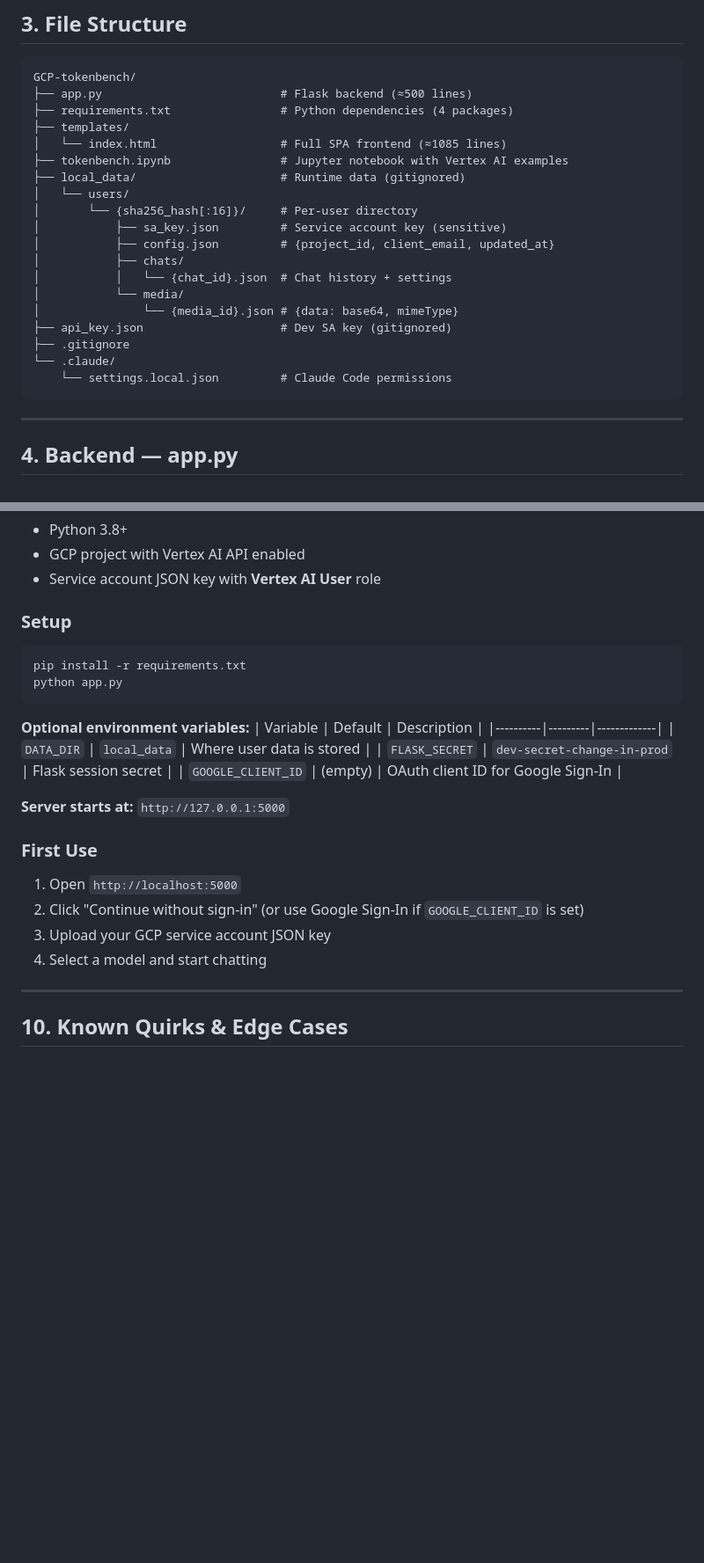
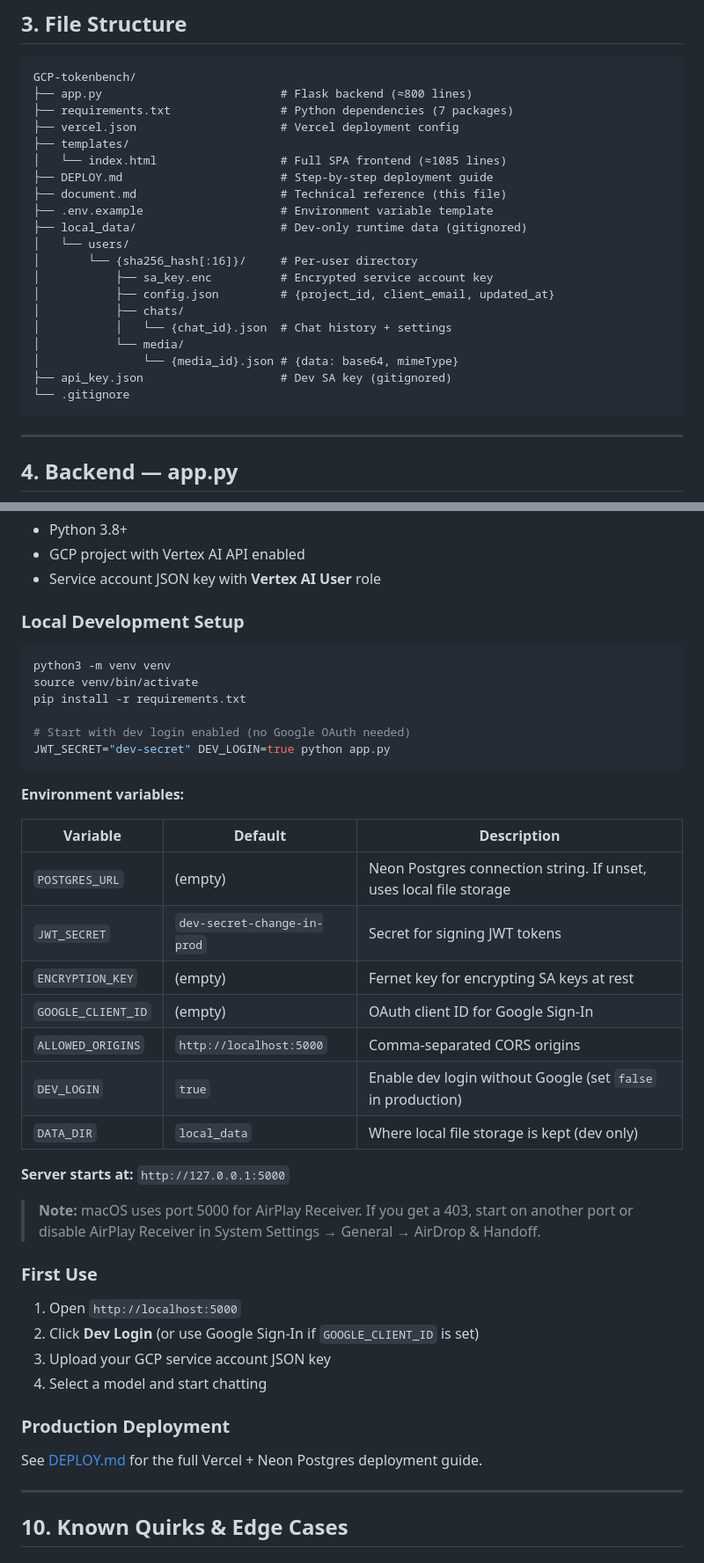
Before and after one commit to galencky/GCP-tokenbench, a Markdown page: document.md, 2 parts joined by grey strips. Shown at 88% size. Rendered like a GitHub page; blank space fills up the shorter version.

````diff
--- a/document.md
+++ b/document.md
@@ -99,24 +100,25 @@ The app is a **Flask backend** serving a **single-page HTML/JS/CSS frontend** wi
 
 ```
 GCP-tokenbench/
-├── app.py                          # Flask backend (≈500 lines)
-├── requirements.txt                # Python dependencies (4 packages)
+├── app.py                          # Flask backend (≈800 lines)
+├── requirements.txt                # Python dependencies (7 packages)
+├── vercel.json                     # Vercel deployment config
 ├── templates/
 │   └── index.html                  # Full SPA frontend (≈1085 lines)
-├── tokenbench.ipynb                # Jupyter notebook with Vertex AI examples
-├── local_data/                     # Runtime data (gitignored)
+├── DEPLOY.md                       # Step-by-step deployment guide
+├── document.md                     # Technical reference (this file)
+├── .env.example                    # Environment variable template
+├── local_data/                     # Dev-only runtime data (gitignored)
 │   └── users/
 │       └── {sha256_hash[:16]}/     # Per-user directory
-│           ├── sa_key.json         # Service account key (sensitive)
+│           ├── sa_key.enc          # Encrypted service account key
 │           ├── config.json         # {project_id, client_email, updated_at}
 │           ├── chats/
 │           │   └── {chat_id}.json  # Chat history + settings
 │           └── media/
 │               └── {media_id}.json # {data: base64, mimeType}
 ├── api_key.json                    # Dev SA key (gitignored)
-├── .gitignore
-└── .claude/
-    └── settings.local.json         # Claude Code permissions
+└── .gitignore
 ```
 
 ---
@@ -693,28 +727,43 @@ data: [DONE]
 - GCP project with Vertex AI API enabled
 - Service account JSON key with **Vertex AI User** role
 
-### Setup
+### Local Development Setup
 
 ```bash
+python3 -m venv venv
+source venv/bin/activate
 pip install -r requirements.txt
-python app.py
+
+# Start with dev login enabled (no Google OAuth needed)
+JWT_SECRET="dev-secret" DEV_LOGIN=true python app.py
 ```
 
-**Optional environment variables:**
+**Environment variables:**
+
 | Variable | Default | Description |
 |----------|---------|-------------|
-| `DATA_DIR` | `local_data` | Where user data is stored |
-| `FLASK_SECRET` | `dev-secret-change-in-prod` | Flask session secret |
+| `POSTGRES_URL` | (empty) | Neon Postgres connection string. If unset, uses local file storage |
+| `JWT_SECRET` | `dev-secret-change-in-prod` | Secret for signing JWT tokens |
+| `ENCRYPTION_KEY` | (empty) | Fernet key for encrypting SA keys at rest |
 | `GOOGLE_CLIENT_ID` | (empty) | OAuth client ID for Google Sign-In |
+| `ALLOWED_ORIGINS` | `http://localhost:5000` | Comma-separated CORS origins |
+| `DEV_LOGIN` | `true` | Enable dev login without Google (set `false` in production) |
+| `DATA_DIR` | `local_data` | Where local file storage is kept (dev only) |
 
 **Server starts at:** `http://127.0.0.1:5000`
+
+> **Note:** macOS uses port 5000 for AirPlay Receiver. If you get a 403, start on another port or disable AirPlay Receiver in System Settings → General → AirDrop & Handoff.
 
 ### First Use
 
 1. Open `http://localhost:5000`
-2. Click "Continue without sign-in" (or use Google Sign-In if `GOOGLE_CLIENT_ID` is set)
+2. Click **Dev Login** (or use Google Sign-In if `GOOGLE_CLIENT_ID` is set)
 3. Upload your GCP service account JSON key
 4. Select a model and start chatting
+
+### Production Deployment
+
+See [DEPLOY.md](DEPLOY.md) for the full Vercel + Neon Postgres deployment guide.
 
 ---
 
````
Also changed, not shown: other parts of document.md (+74 -38 lines), DEPLOY.md (+1 -1 lines), README.md (added, +88 -0 lines).
